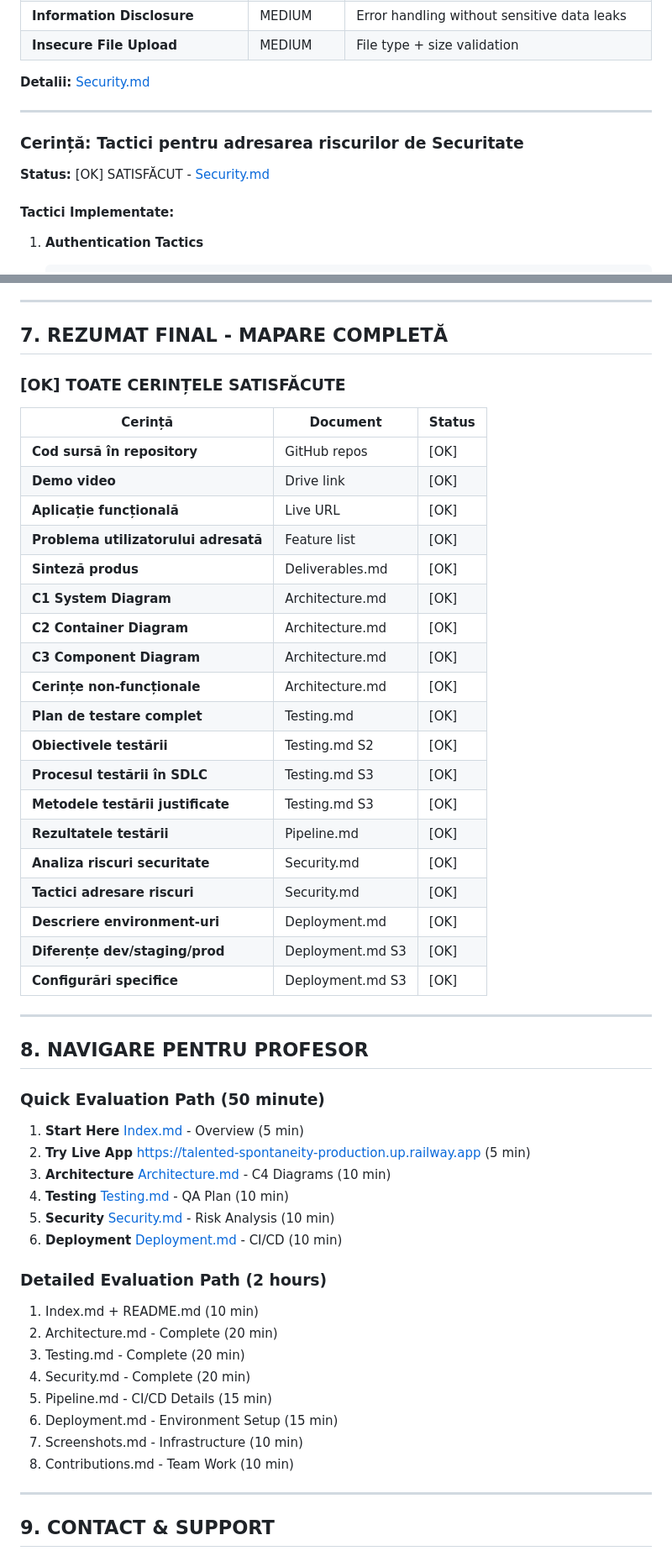
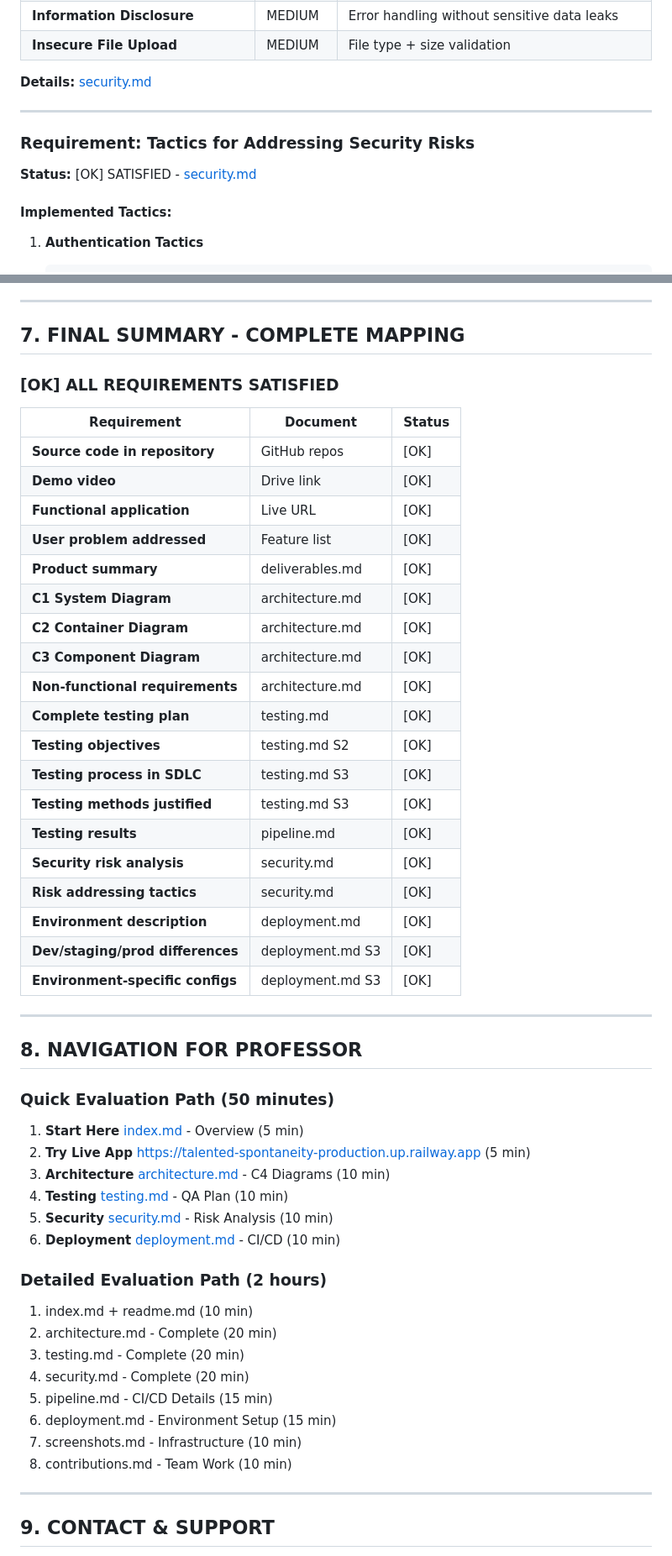
Before and after one commit to Zero123-star/JunoChat, a Markdown page: professor_requirements.md, 2 parts joined by grey strips. Shown at 84% size. GitHub-like rendering.

Commit message:
Convert professor_requirements.md to English - complete translation

````diff
--- a/professor_requirements.md
+++ b/professor_requirements.md
@@ -355,15 +353,15 @@ Artifact-uri care trebuie testate și la ce nivel:
 | **Information Disclosure** | MEDIUM | Error handling without sensitive data leaks |
 | **Insecure File Upload** | MEDIUM | File type + size validation |
 
-**Detalii:** [Security.md](Security.md)
+**Details:** [security.md](security.md)
 
 ---
 
-### Cerință: Tactici pentru adresarea riscurilor de Securitate
+### Requirement: Tactics for Addressing Security Risks
 
-**Status:** [OK] SATISFĂCUT - [Security.md](Security.md)
+**Status:** [OK] SATISFIED - [security.md](security.md)
 
-#### Tactici Implementate:
+#### Implemented Tactics:
 
 1. **Authentication Tactics**
    ```python
@@ -500,55 +498,55 @@ SECURE_PROXY_SSL_HEADER=HTTP_X_FORWARDED_PROTO
 
 ---
 
-## 7. REZUMAT FINAL - MAPARE COMPLETĂ
+## 7. FINAL SUMMARY - COMPLETE MAPPING
 
-### [OK] TOATE CERINȚELE SATISFĂCUTE
+### [OK] ALL REQUIREMENTS SATISFIED
 
-| Cerință | Document | Status |
+| Requirement | Document | Status |
 |---------|----------|--------|
-| **Cod sursă în repository** | GitHub repos | [OK] |
+| **Source code in repository** | GitHub repos | [OK] |
 | **Demo video** | Drive link | [OK] |
-| **Aplicație funcțională** | Live URL | [OK] |
-| **Problema utilizatorului adresată** | Feature list | [OK] |
-| **Sinteză produs** | Deliverables.md | [OK] |
-| **C1 System Diagram** | Architecture.md | [OK] |
-| **C2 Container Diagram** | Architecture.md | [OK] |
-| **C3 Component Diagram** | Architecture.md | [OK] |
-| **Cerințe non-funcționale** | Architecture.md | [OK] |
-| **Plan de testare complet** | Testing.md | [OK] |
-| **Obiectivele testării** | Testing.md S2 | [OK] |
-| **Procesul testării în SDLC** | Testing.md S3 | [OK] |
-| **Metodele testării justificate** | Testing.md S3 | [OK] |
-| **Rezultatele testării** | Pipeline.md | [OK] |
-| **Analiza riscuri securitate** | Security.md | [OK] |
-| **Tactici adresare riscuri** | Security.md | [OK] |
-| **Descriere environment-uri** | Deployment.md | [OK] |
-| **Diferențe dev/staging/prod** | Deployment.md S3 | [OK] |
-| **Configurări specifice** | Deployment.md S3 | [OK] |
+| **Functional application** | Live URL | [OK] |
+| **User problem addressed** | Feature list | [OK] |
+| **Product summary** | deliverables.md | [OK] |
+| **C1 System Diagram** | architecture.md | [OK] |
+| **C2 Container Diagram** | architecture.md | [OK] |
+| **C3 Component Diagram** | architecture.md | [OK] |
+| **Non-functional requirements** | architecture.md | [OK] |
+| **Complete testing plan** | testing.md | [OK] |
+| **Testing objectives** | testing.md S2 | [OK] |
+| **Testing process in SDLC** | testing.md S3 | [OK] |
+| **Testing methods justified** | testing.md S3 | [OK] |
+| **Testing results** | pipeline.md | [OK] |
+| **Security risk analysis** | security.md | [OK] |
+| **Risk addressing tactics** | security.md | [OK] |
+| **Environment description** | deployment.md | [OK] |
+| **Dev/staging/prod differences** | deployment.md S3 | [OK] |
+| **Environment-specific configs** | deployment.md S3 | [OK] |
 
 ---
 
-## 8. NAVIGARE PENTRU PROFESOR
+## 8. NAVIGATION FOR PROFESSOR
 
-### Quick Evaluation Path (50 minute)
+### Quick Evaluation Path (50 minutes)
 
-1. **Start Here** [Index.md](Index.md) - Overview (5 min)
+1. **Start Here** [index.md](index.md) - Overview (5 min)
 2. **Try Live App** https://talented-spontaneity-production.up.railway.app (5 min)
-3. **Architecture** [Architecture.md](Architecture.md) - C4 Diagrams (10 min)
-4. **Testing** [Testing.md](Testing.md) - QA Plan (10 min)
-5. **Security** [Security.md](Security.md) - Risk Analysis (10 min)
-6. **Deployment** [Deployment.md](Deployment.md) - CI/CD (10 min)
+3. **Architecture** [architecture.md](architecture.md) - C4 Diagrams (10 min)
+4. **Testing** [testing.md](testing.md) - QA Plan (10 min)
+5. **Security** [security.md](security.md) - Risk Analysis (10 min)
+6. **Deployment** [deployment.md](deployment.md) - CI/CD (10 min)
 
 ### Detailed Evaluation Path (2 hours)
 
-1. Index.md + README.md (10 min)
-2. Architecture.md - Complete (20 min)
-3. Testing.md - Complete (20 min)
-4. Security.md - Complete (20 min)
-5. Pipeline.md - CI/CD Details (15 min)
-6. Deployment.md - Environment Setup (15 min)
-7. Screenshots.md - Infrastructure (10 min)
-8. Contributions.md - Team Work (10 min)
+1. index.md + readme.md (10 min)
+2. architecture.md - Complete (20 min)
+3. testing.md - Complete (20 min)
+4. security.md - Complete (20 min)
+5. pipeline.md - CI/CD Details (15 min)
+6. deployment.md - Environment Setup (15 min)
+7. screenshots.md - Infrastructure (10 min)
+8. contributions.md - Team Work (10 min)
 
 ---
 
````
Also changed, not shown: other parts of professor_requirements.md (+127 -129 lines).
